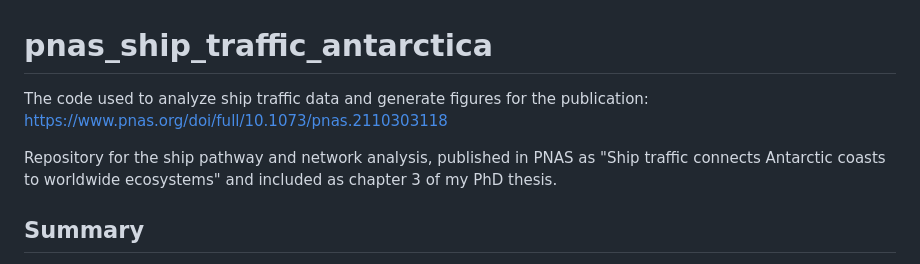
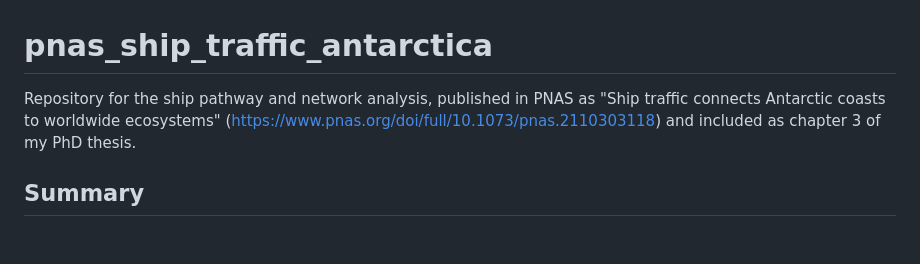
Before and after one commit to arlie-m/pnas_ship_traffic_antarctica, a Markdown page: README.md, the part around the change. Rendered like a GitHub page; blank space fills up the shorter version.

Commit message:
update to readme file - moving link to full manuscript

```diff
--- a/README.md
+++ b/README.md
@@ -1,7 +1,6 @@
 # pnas_ship_traffic_antarctica
-The code used to analyze ship traffic data and generate figures for the publication: https://www.pnas.org/doi/full/10.1073/pnas.2110303118
+Repository for the ship pathway and network analysis, published in PNAS as "Ship traffic connects Antarctic coasts to worldwide ecosystems" (https://www.pnas.org/doi/full/10.1073/pnas.2110303118) and included as chapter 3 of my PhD thesis.
 
-Repository for the ship pathway and network analysis, published in PNAS as "Ship traffic connects Antarctic coasts to worldwide ecosystems" and included as chapter 3 of my PhD thesis.
 ## Summary
 
 The aim of the project was to generate a network of ship activity for vessels that visited the Southern Ocean between 2014-2018 inclusive to quantify the global range and intensity of Antarctic ship traffic. Networks were generated for ports and ecoregions (ecologically similar marine areas identified in the Marine Ecoregions of the World) for all ships and for each activity type (fishing, tourism, research, supply, other). I reveal the extent of the global ship network connected to Antarctica and identify key ports and global ecoregions that are strongly connected to Antarctica, representing likely source regions for non-native species. I also test assumptions that activity is higher in certain Antarctic locations and that 'Antarctic Gateway' ports are the primary conduits through which ships travel to the Southern Ocean.
```
